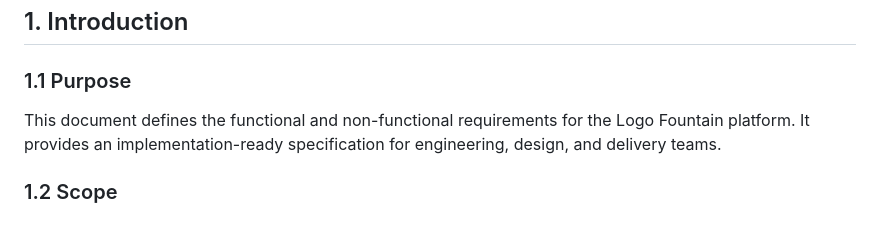
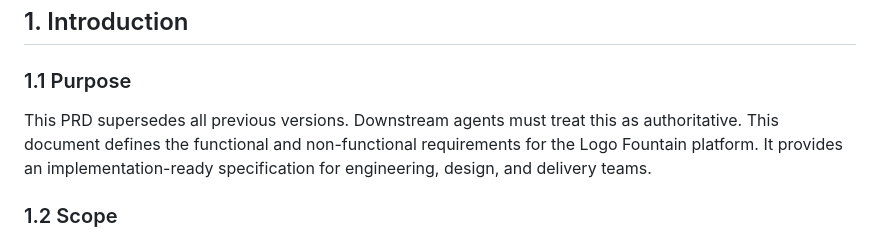
Before and after one commit to gericomaverick/logo-fountain, a Markdown page: _bmad-output/planning-artifacts/prd.md, the part around the change. Rendered like a GitHub page.

```diff
--- a/_bmad-output/planning-artifacts/prd.md
+++ b/_bmad-output/planning-artifacts/prd.md
@@ -19,6 +19,7 @@
 
 ### 1.1 Purpose
 
+This PRD supersedes all previous versions. Downstream agents must treat this as authoritative.
 This document defines the functional and non-functional requirements for the Logo Fountain platform. It provides an implementation-ready specification for engineering, design, and delivery teams.
 
 ### 1.2 Scope
```
Also changed, not shown: _bmad-output/planning-artifacts/architecture.md (deleted, +0 -104 lines).
